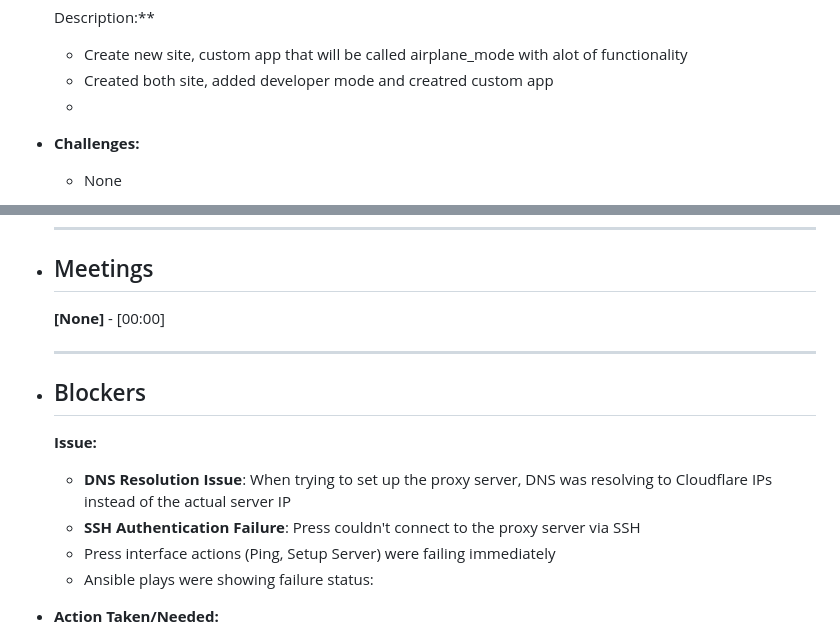
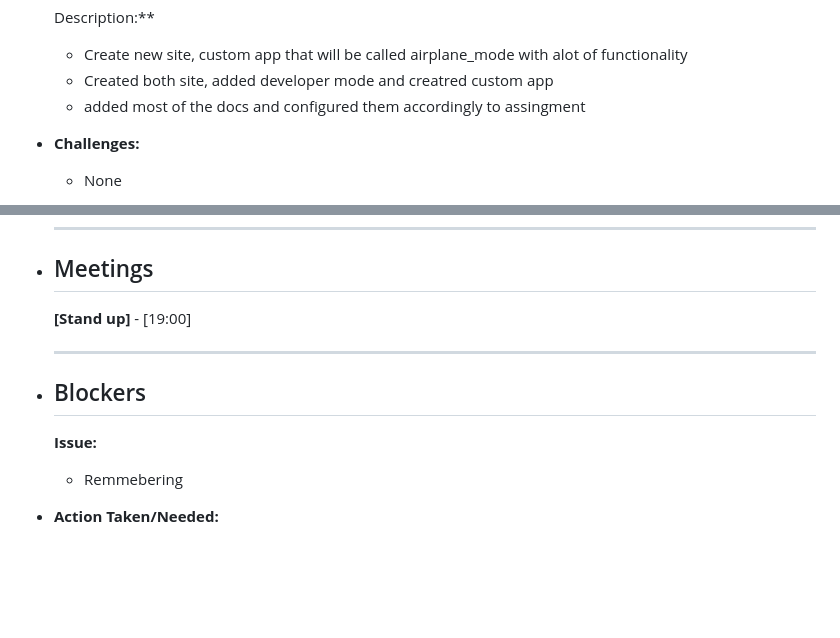
Before and after one commit to Tomislav-TO/Logseq---notes, a Markdown page: journals/2025_05_09.md, 2 parts joined by grey strips. Rendered like a GitHub page; blank space fills up the shorter version.

Commit message:
Auto saved by Logseq

```diff
--- a/journals/2025_05_09.md
+++ b/journals/2025_05_09.md
@@ -29,7 +29,7 @@ public:: true
   Description:**
 	- Create new site, custom app that will be called airplane_mode with alot of functionality
 	- Created both site, added developer mode and creatred custom app
-	-
+	- added most of the docs and configured them accordingly to assingment
 - **Challenges:**
 	- None
 - **Status:**  In Progress
@@ -44,16 +44,13 @@ public:: true
   ---
 - ## Meetings
 
-  **[None]** - [00:00]
+  **[Stand up]** - [19:00]
 
   ---
 - ## Blockers
 
   **Issue:**
-	- **DNS Resolution Issue**: When trying to set up the proxy server, DNS was resolving to Cloudflare IPs instead of the actual server IP
-	- **SSH Authentication Failure**: Press couldn't connect to the proxy server via SSH
-	- Press interface actions (Ping, Setup Server) were failing immediately
-	- Ansible plays were showing failure status:
+	- Remmebering
 - **Action Taken/Needed:**
 	- **Fixed DNS Configuration**:
 		- Added a specific DNS record for proxy3.production.logicna-podloga.com in Cloudflare
```
